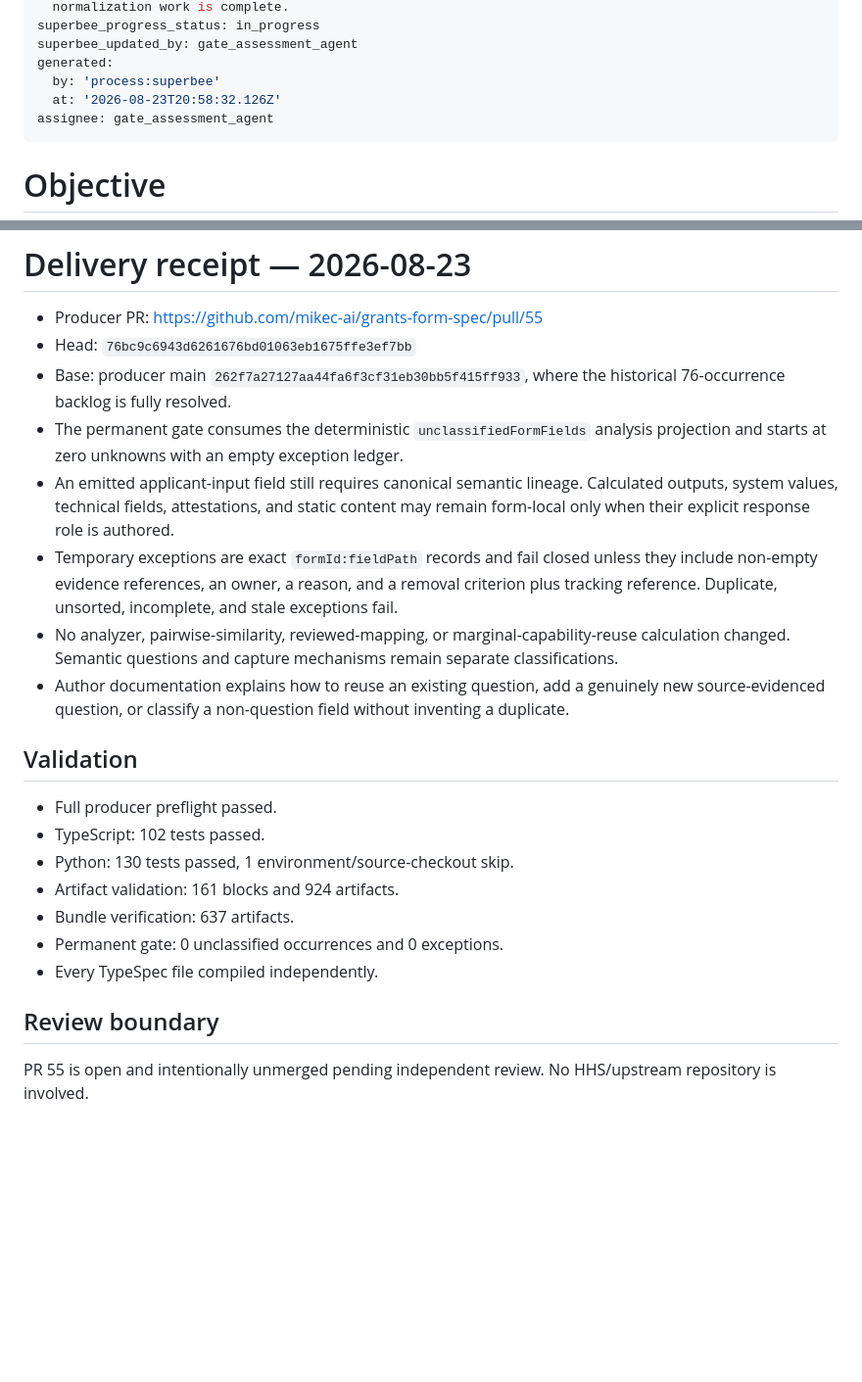
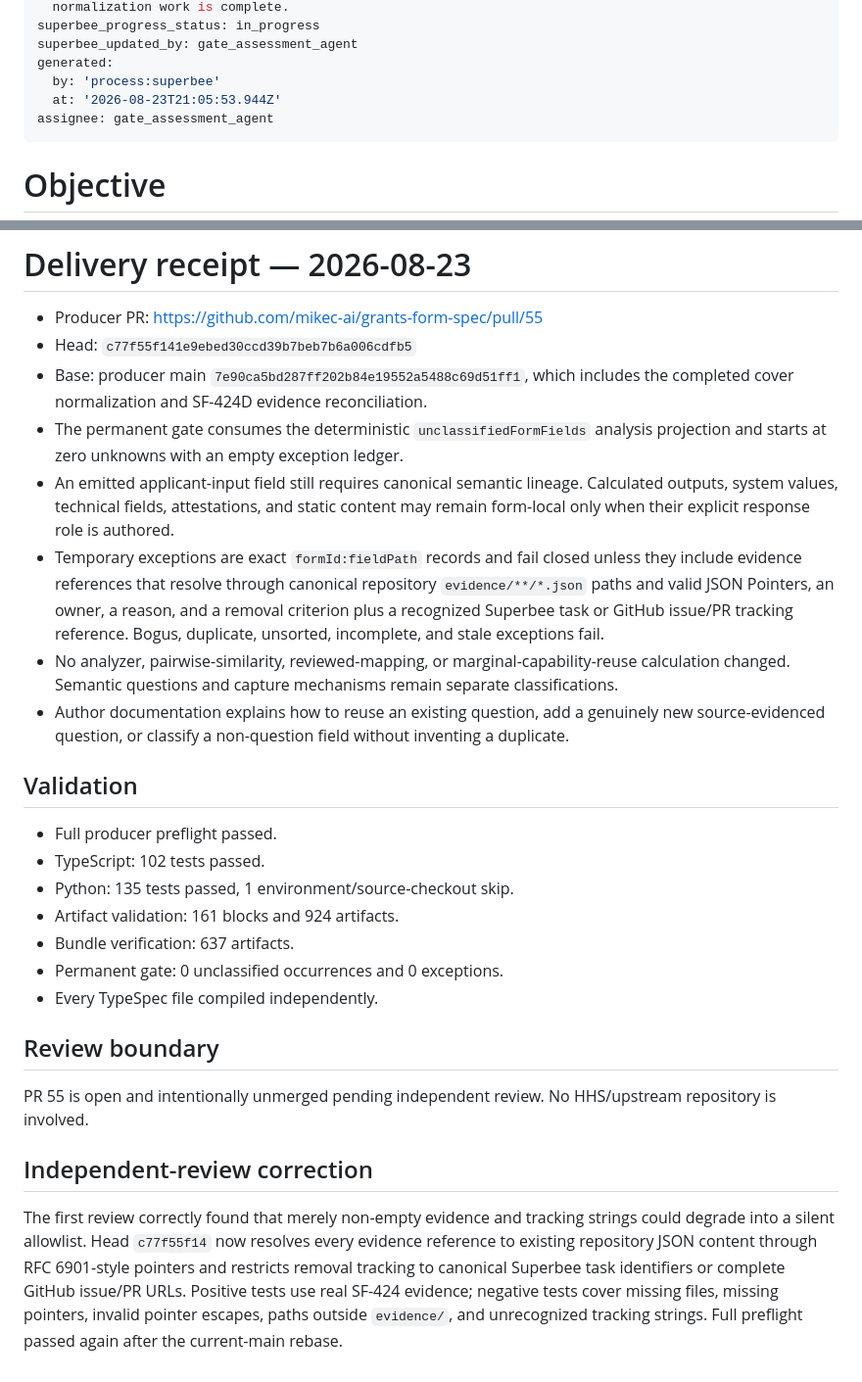
Before and after one commit to mikec-ai/grants-form-spec, a Markdown page: tasks/enforce-classified-form-field-gate.md, 2 parts joined by grey strips. Shown at 98% size. Rendered like a GitHub page; blank space fills up the shorter version.

Commit message:
board: gate_assessment_agent — updated tasks/enforce-classified-form-field-gate
updated Task tasks/enforce-classified-form-field-gate

```diff
--- a/tasks/enforce-classified-form-field-gate.md
+++ b/tasks/enforce-classified-form-field-gate.md
@@ -9,7 +9,7 @@ superbee_progress_status: in_progress
 superbee_updated_by: gate_assessment_agent
 generated:
   by: 'process:superbee'
-  at: '2026-08-23T20:58:32.126Z'
+  at: '2026-08-23T21:05:53.944Z'
 assignee: gate_assessment_agent
 ---
 # Objective
@@ -44,11 +44,11 @@ resolved.
 # Delivery receipt — 2026-08-23
 
 - Producer PR: https://github.com/mikec-ai/grants-form-spec/pull/55
-- Head: `76bc9c6943d6261676bd01063eb1675ffe3ef7bb`
-- Base: producer main `262f7a27127aa44fa6f3cf31eb30bb5f415ff933`, where the historical 76-occurrence backlog is fully resolved.
+- Head: `c77f55f141e9ebed30ccd39b7beb7b6a006cdfb5`
+- Base: producer main `7e90ca5bd287ff202b84e19552a5488c69d51ff1`, which includes the completed cover normalization and SF-424D evidence reconciliation.
 - The permanent gate consumes the deterministic `unclassifiedFormFields` analysis projection and starts at zero unknowns with an empty exception ledger.
 - An emitted applicant-input field still requires canonical semantic lineage. Calculated outputs, system values, technical fields, attestations, and static content may remain form-local only when their explicit response role is authored.
-- Temporary exceptions are exact `formId:fieldPath` records and fail closed unless they include non-empty evidence references, an owner, a reason, and a removal criterion plus tracking reference. Duplicate, unsorted, incomplete, and stale exceptions fail.
+- Temporary exceptions are exact `formId:fieldPath` records and fail closed unless they include evidence references that resolve through canonical repository `evidence/**/*.json` paths and valid JSON Pointers, an owner, a reason, and a removal criterion plus a recognized Superbee task or GitHub issue/PR tracking reference. Bogus, duplicate, unsorted, incomplete, and stale exceptions fail.
 - No analyzer, pairwise-similarity, reviewed-mapping, or marginal-capability-reuse calculation changed. Semantic questions and capture mechanisms remain separate classifications.
 - Author documentation explains how to reuse an existing question, add a genuinely new source-evidenced question, or classify a non-question field without inventing a duplicate.
 
@@ -56,7 +56,7 @@ resolved.
 
 - Full producer preflight passed.
 - TypeScript: 102 tests passed.
-- Python: 130 tests passed, 1 environment/source-checkout skip.
+- Python: 135 tests passed, 1 environment/source-checkout skip.
 - Artifact validation: 161 blocks and 924 artifacts.
 - Bundle verification: 637 artifacts.
 - Permanent gate: 0 unclassified occurrences and 0 exceptions.
@@ -65,3 +65,7 @@ resolved.
 ## Review boundary
 
 PR 55 is open and intentionally unmerged pending independent review. No HHS/upstream repository is involved.
+
+## Independent-review correction
+
+The first review correctly found that merely non-empty evidence and tracking strings could degrade into a silent allowlist. Head `c77f55f14` now resolves every evidence reference to existing repository JSON content through RFC 6901-style pointers and restricts removal tracking to canonical Superbee task identifiers or complete GitHub issue/PR URLs. Positive tests use real SF-424 evidence; negative tests cover missing files, missing pointers, invalid pointer escapes, paths outside `evidence/`, and unrecognized tracking strings. Full preflight passed again after the current-main rebase.
```
